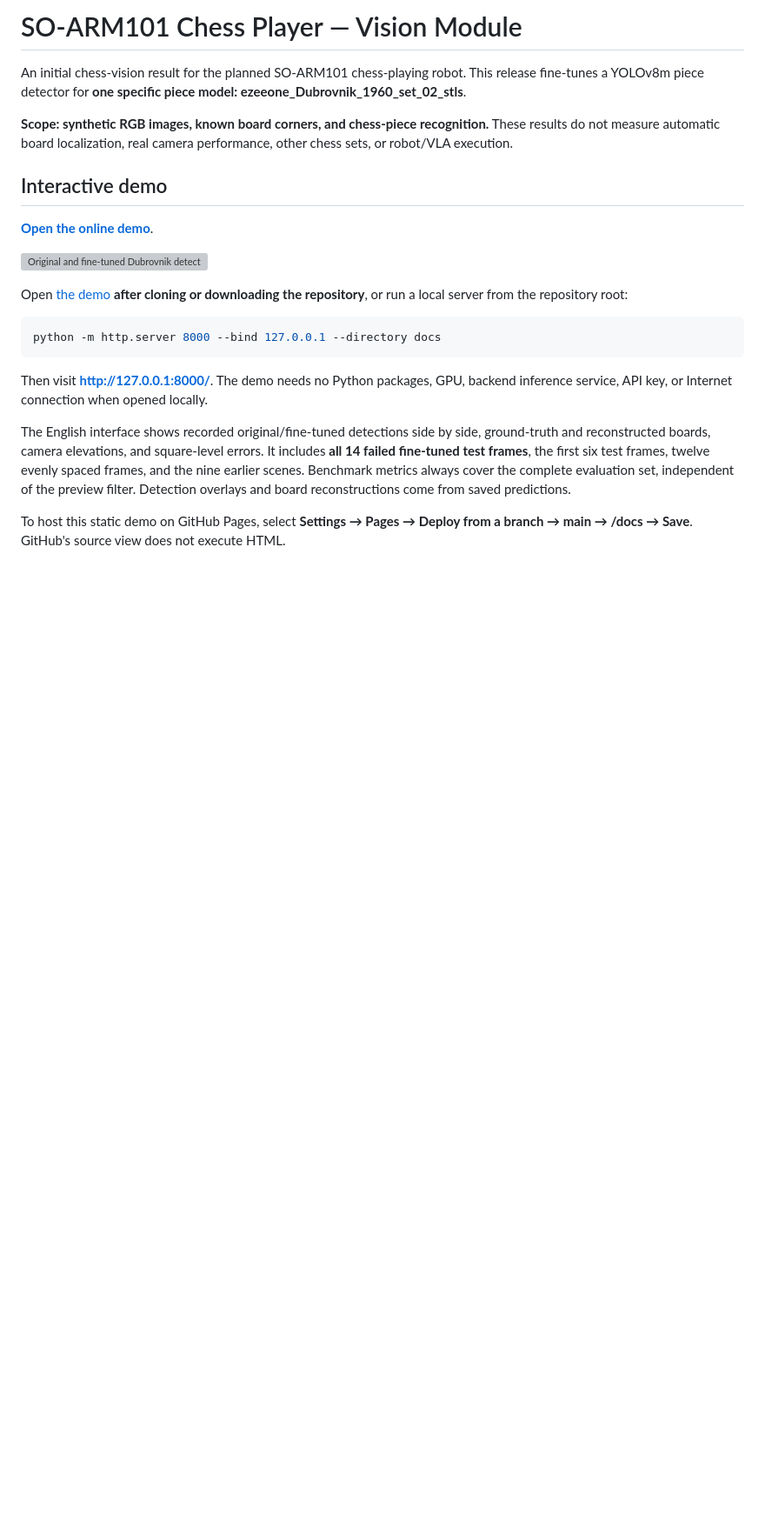
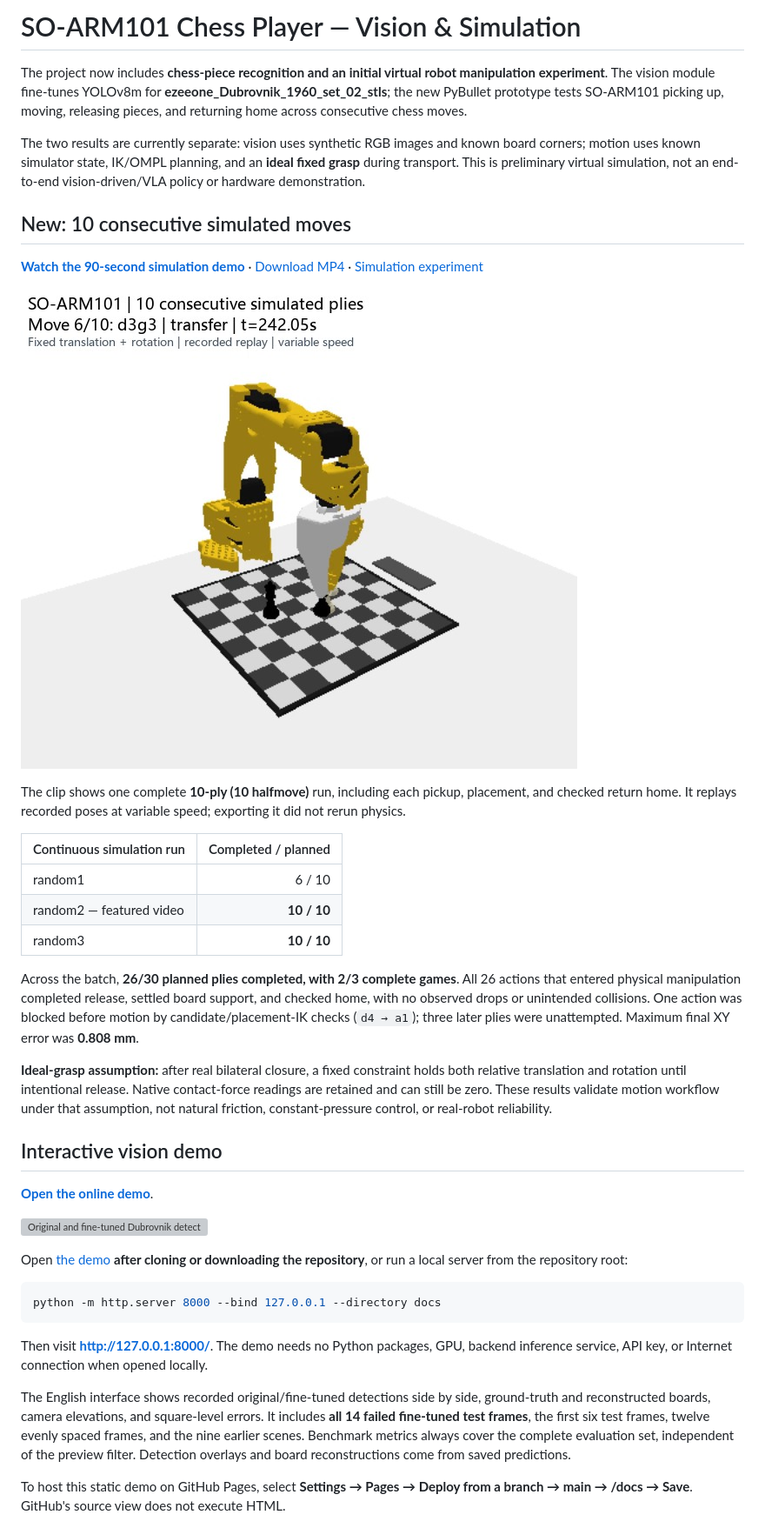
Before and after one commit to Wangyh666-ust/Chess-Player------SOARM-101, a Markdown page: README.md, the part around one of its changes. Shown at 87% size. Drawn GitHub-style; pictures changed too: docs/assets/simulation-poster.jpg (added); blank space fills up the shorter version; grey boxes are pictures that could not be loaded.

Commit message:
Publish ideal-grasp simulation results and ten-ply demo

```diff
--- a/README.md
+++ b/README.md
@@ -1,10 +1,28 @@
-# SO-ARM101 Chess Player — Vision Module
+# SO-ARM101 Chess Player — Vision & Simulation
 
-An initial chess-vision result for the planned SO-ARM101 chess-playing robot. This release fine-tunes a YOLOv8m piece detector for **one specific piece model: ezeeone_Dubrovnik_1960_set_02_stls**.
+The project now includes **chess-piece recognition and an initial virtual robot manipulation experiment**. The vision module fine-tunes YOLOv8m for **ezeeone_Dubrovnik_1960_set_02_stls**; the new PyBullet prototype tests SO-ARM101 picking up, moving, releasing pieces, and returning home across consecutive chess moves.
 
-**Scope: synthetic RGB images, known board corners, and chess-piece recognition.** These results do not measure automatic board localization, real camera performance, other chess sets, or robot/VLA execution.
+The two results are currently separate: vision uses synthetic RGB images and known board corners; motion uses known simulator state, IK/OMPL planning, and an **ideal fixed grasp** during transport. This is preliminary virtual simulation, not an end-to-end vision-driven/VLA policy or hardware demonstration.
 
-## Interactive demo
+## New: 10 consecutive simulated moves
+
+**[Watch the 90-second simulation demo](https://wangyh666-ust.github.io/Chess-Player------SOARM-101/#simulation)** · [Download MP4](docs/assets/simulation-random2-10plies.mp4) · [Simulation experiment](SIMULATION.md)
+
+[![SO-ARM101 executing a recorded ten-ply simulated game](docs/assets/simulation-poster.jpg)](https://wangyh666-ust.github.io/Chess-Player------SOARM-101/#simulation)
+
+The clip shows one complete **10-ply (10 halfmove)** run, including each pickup, placement, and checked return home. It replays recorded poses at variable speed; exporting it did not rerun physics.
+
+| Continuous simulation run | Completed / planned |
+| --- | ---: |
+| random1 | 6 / 10 |
+| random2 — featured video | **10 / 10** |
+| random3 | **10 / 10** |
+
+Across the batch, **26/30 planned plies completed, with 2/3 complete games**. All 26 actions that entered physical manipulation completed release, settled board support, and checked home, with no observed drops or unintended collisions. One action was blocked before motion by candidate/placement-IK checks (`d4 → a1`); three later plies were unattempted. Maximum final XY error was **0.808 mm**.
+
+**Ideal-grasp assumption:** after real bilateral closure, a fixed constraint holds both relative translation and rotation until intentional release. Native contact-force readings are retained and can still be zero. These results validate motion workflow under that assumption, not natural friction, constant-pressure control, or real-robot reliability.
+
+## Interactive vision demo
 
 **[Open the online demo](https://wangyh666-ust.github.io/Chess-Player------SOARM-101/)**.
 
```
Also changed, not shown: other parts of README.md (+2 -1 lines), EXPERIMENT.md (+2 -0 lines), SIMULATION.md (added, +58 -0 lines), THIRD_PARTY.md (+4 -0 lines), artifacts/simulation-v1/README.md (added, +15 -0 lines), 8 other files.
